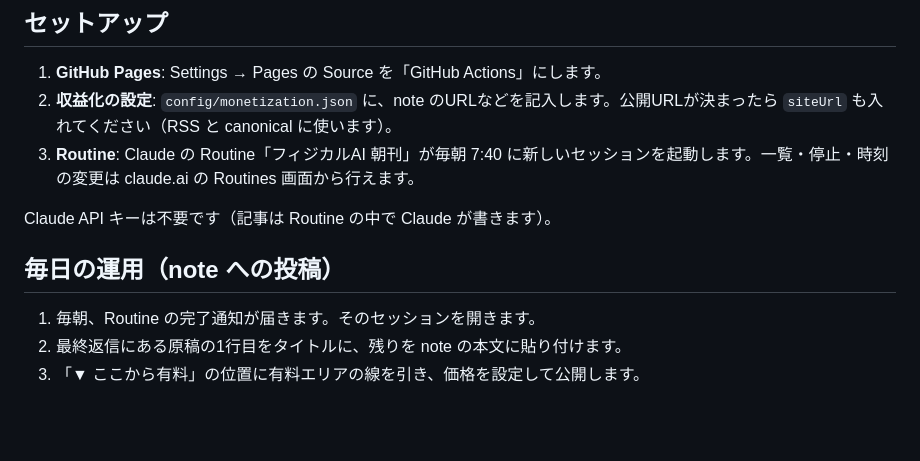
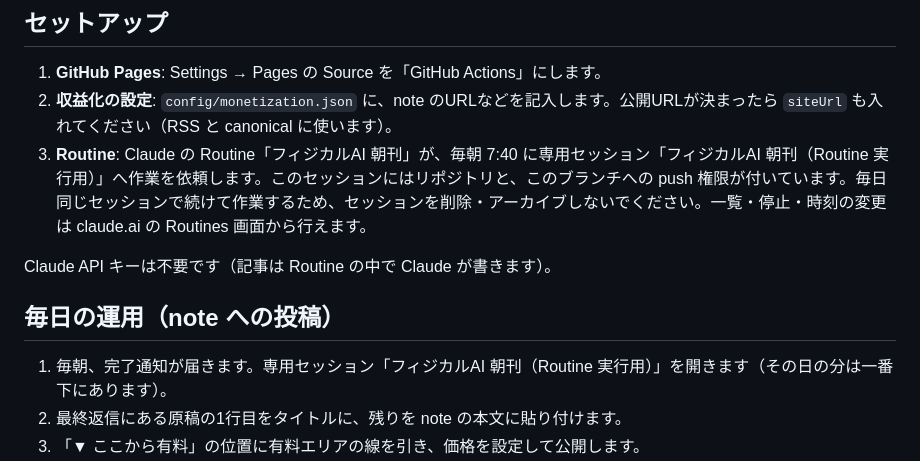
Before and after one commit to tyopi-2412-tyopi/-AI-, a Markdown page: README.md, the part around the change. Rendered like a GitHub page; blank space fills up the shorter version.

Commit message:
README: Routine の実行方式（専用セッション）を反映
Co-Authored-By: Claude Opus 5.5 <noreply@anthropic.com>
Claude-Session: https://claude.ai/code/session_01FrmZwEagtcK2do3xDubZ8w

```diff
--- a/README.md
+++ b/README.md
@@ -34,13 +34,13 @@
 
 1. **GitHub Pages**: Settings → Pages の Source を「GitHub Actions」にします。
 2. **収益化の設定**: `config/monetization.json` に、note のURLなどを記入します。公開URLが決まったら `siteUrl` も入れてください（RSS と canonical に使います）。
-3. **Routine**: Claude の Routine「フィジカルAI 朝刊」が毎朝 7:40 に新しいセッションを起動します。一覧・停止・時刻の変更は claude.ai の Routines 画面から行えます。
+3. **Routine**: Claude の Routine「フィジカルAI 朝刊」が、毎朝 7:40 に専用セッション「フィジカルAI 朝刊（Routine 実行用）」へ作業を依頼します。このセッションにはリポジトリと、このブランチへの push 権限が付いています。毎日同じセッションで続けて作業するため、セッションを削除・アーカイブしないでください。一覧・停止・時刻の変更は claude.ai の Routines 画面から行えます。
 
 Claude API キーは不要です（記事は Routine の中で Claude が書きます）。
 
 ## 毎日の運用（note への投稿）
 
-1. 毎朝、Routine の完了通知が届きます。そのセッションを開きます。
+1. 毎朝、完了通知が届きます。専用セッション「フィジカルAI 朝刊（Routine 実行用）」を開きます（その日の分は一番下にあります）。
 2. 最終返信にある原稿の1行目をタイトルに、残りを note の本文に貼り付けます。
 3. 「▼ ここから有料」の位置に有料エリアの線を引き、価格を設定して公開します。
 4. （任意）`content/daily/<日付>.md` のフロントマターに `noteUrl: "https://note.com/..."` を追記すると、サイトから直接その記事に誘導できます。
```
